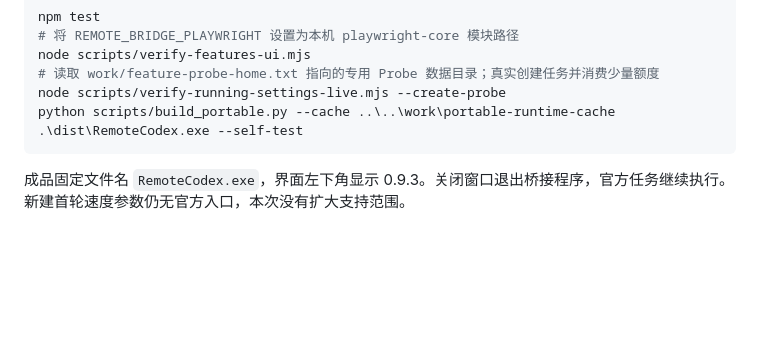
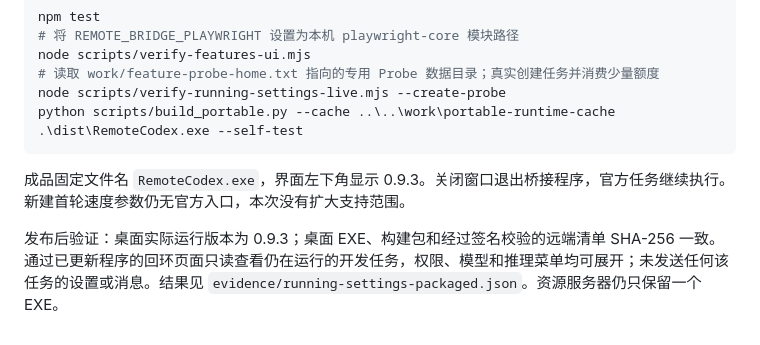
Before and after one commit to Zmrn/RemoteCodex, a Markdown page: RUNNING-SETTINGS-VALIDATION.md, the part around the change. Rendered like a GitHub page; blank space fills up the shorter version.

Commit message:
docs: record packaged running settings verification

````diff
--- a/RUNNING-SETTINGS-VALIDATION.md
+++ b/RUNNING-SETTINGS-VALIDATION.md
@@ -41,3 +41,5 @@ python scripts/build_portable.py --cache ..\..\work\portable-runtime-cache
 ```
 
 成品固定文件名 `RemoteCodex.exe`，界面左下角显示 0.9.3。关闭窗口退出桥接程序，官方任务继续执行。新建首轮速度参数仍无官方入口，本次没有扩大支持范围。
+
+发布后验证：桌面实际运行版本为 0.9.3；桌面 EXE、构建包和经过签名校验的远端清单 SHA-256 一致。通过已更新程序的回环页面只读查看仍在运行的开发任务，权限、模型和推理菜单均可展开；未发送任何该任务的设置或消息。结果见 `evidence/running-settings-packaged.json`。资源服务器仍只保留一个 EXE。
````
